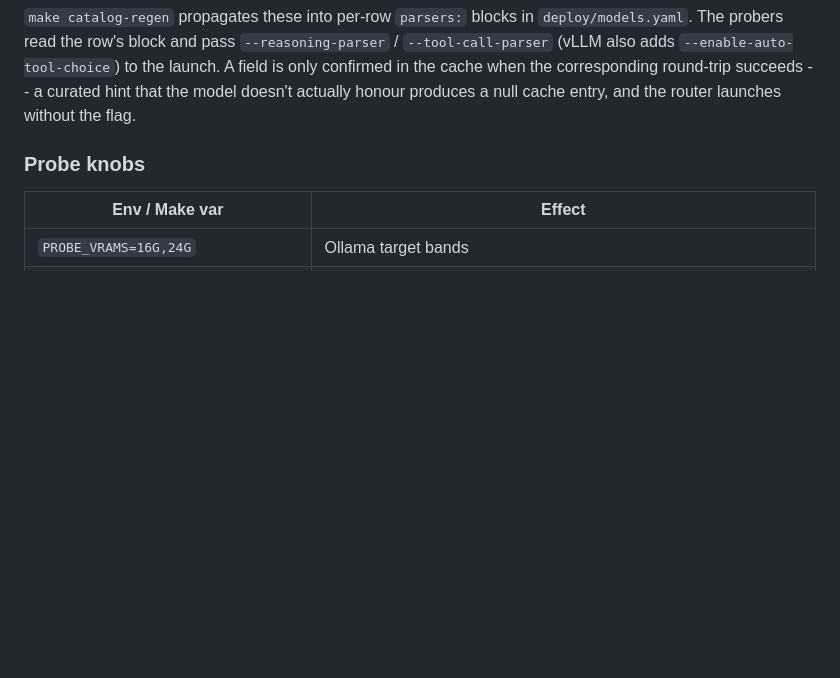
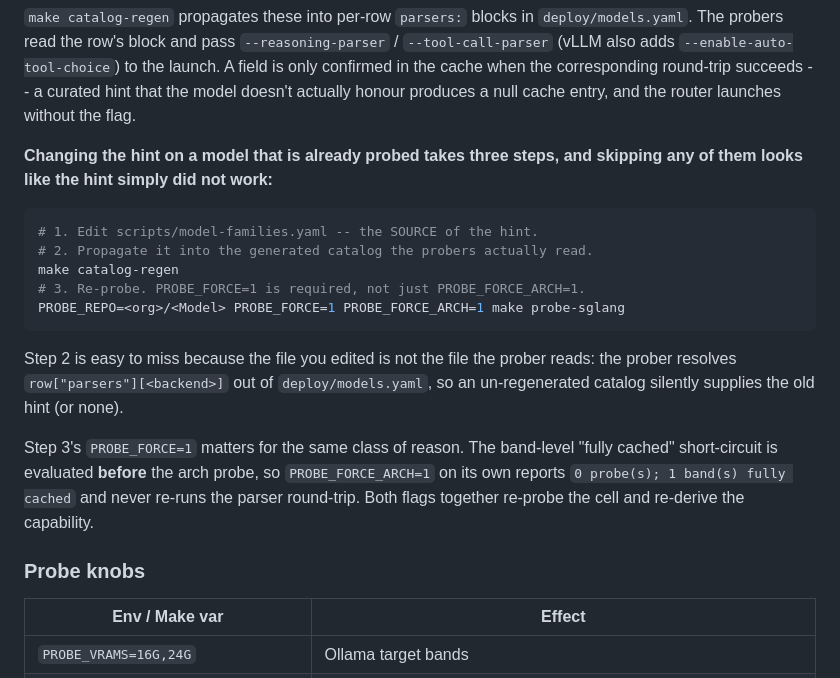
Before and after one commit to ksparavec/devai, a Markdown page: docs/backends.md, the part around the change. GitHub-like rendering; blank space fills up the shorter version.

Commit message:
docs(backends): spell out the re-probe sequence for a changed parser hint
Changing a curated parser hint on an already-probed model takes three
steps, and skipping either of the last two looks exactly like "the hint
did not work" -- the probe runs, reports no parser, and the cache still
says capability=inline.

Both traps hit while wiring nemotron_3 for SGLang:

- The file you edit is not the file the prober reads. Hints live in
  scripts/model-families.yaml but are consumed as row["parsers"][backend]
  from the GENERATED deploy/models.yaml, so without `make catalog-regen`
  the prober silently keeps using the old hint (or none). The docs did
  say catalog-regen propagates them; they did not say it as a step in a
  sequence, which is how it gets skipped.

- PROBE_FORCE_ARCH=1 alone is not enough. The band-level "fully cached"
  short-circuit is evaluated BEFORE the arch probe, so a forced-arch run
  reports `0 probe(s); 1 band(s) fully cached` and never re-runs the
  parser round-trip. PROBE_FORCE=1 is required alongside it.

No behaviour change -- this documents what the tools already do.

````diff
--- a/docs/backends.md
+++ b/docs/backends.md
@@ -339,6 +339,29 @@ in `deploy/models.yaml`. The probers read the row's block and pass
 in the cache when the corresponding round-trip succeeds -- a curated
 hint that the model doesn't actually honour produces a null cache
 entry, and the router launches without the flag.
+
+**Changing the hint on a model that is already probed takes three
+steps, and skipping any of them looks like the hint simply did not
+work:**
+
+```bash
+# 1. Edit scripts/model-families.yaml -- the SOURCE of the hint.
+# 2. Propagate it into the generated catalog the probers actually read.
+make catalog-regen
+# 3. Re-probe. PROBE_FORCE=1 is required, not just PROBE_FORCE_ARCH=1.
+PROBE_REPO=<org>/<Model> PROBE_FORCE=1 PROBE_FORCE_ARCH=1 make probe-sglang
+```
+
+Step 2 is easy to miss because the file you edited is not the file the
+prober reads: the prober resolves `row["parsers"][<backend>]` out of
+`deploy/models.yaml`, so an un-regenerated catalog silently supplies the
+old hint (or none).
+
+Step 3's `PROBE_FORCE=1` matters for the same class of reason. The
+band-level "fully cached" short-circuit is evaluated **before** the arch
+probe, so `PROBE_FORCE_ARCH=1` on its own reports `0 probe(s); 1 band(s)
+fully cached` and never re-runs the parser round-trip. Both flags
+together re-probe the cell and re-derive the capability.
 
 ### Probe knobs
 
````
